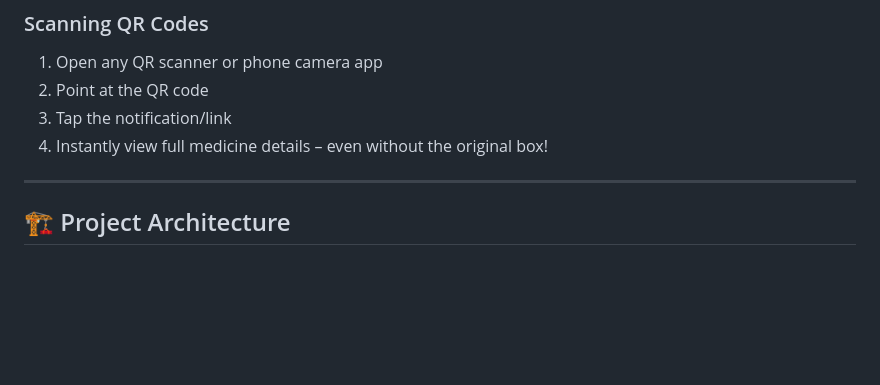
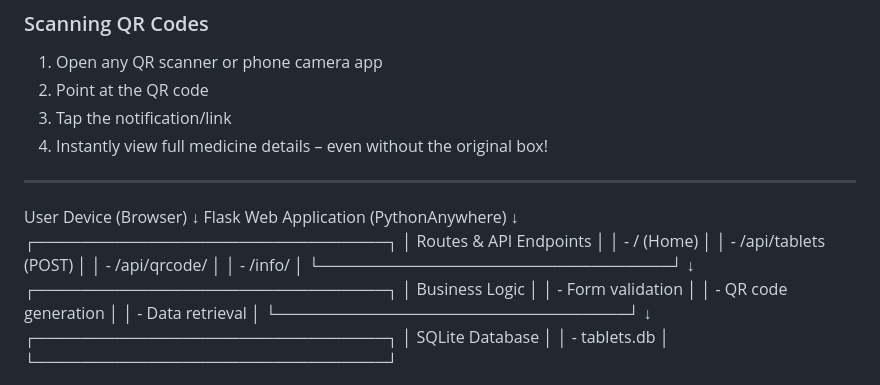
Before and after one commit to sathvikradhikam/Pharmacetical-QR, a Markdown page: README.md, the part around one of its changes. Drawn GitHub-style; blank space fills up the shorter version.

```diff
--- a/README.md
+++ b/README.md
@@ -113,5 +113,27 @@ http://localhost:5000
 
 ---
 
-## 🏗️ Project Architecture
+User Device (Browser)
+↓
+Flask Web Application (PythonAnywhere)
+↓
+┌───────────────────────────────┐
+│ Routes & API Endpoints        │
+│ - / (Home)                    │
+│ - /api/tablets (POST)         │
+│ - /api/qrcode/<id>            │
+│ - /info/<id>                  │
+└───────────────────────────────┘
+↓
+┌───────────────────────────────┐
+│ Business Logic                │
+│ - Form validation             │
+│ - QR code generation          │
+│ - Data retrieval              │
+└───────────────────────────────┘
+↓
+┌───────────────────────────────┐
+│ SQLite Database               │
+│ - tablets.db                  │
+└───────────────────────────────┘
 
```
Also changed, not shown: other parts of README.md (+0 -7 lines).
